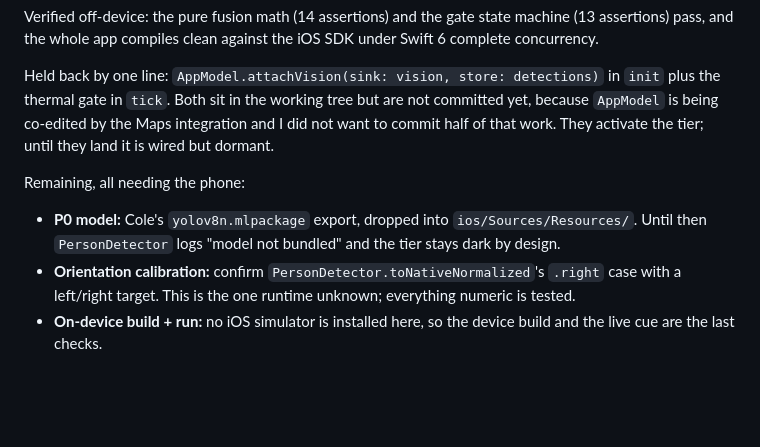
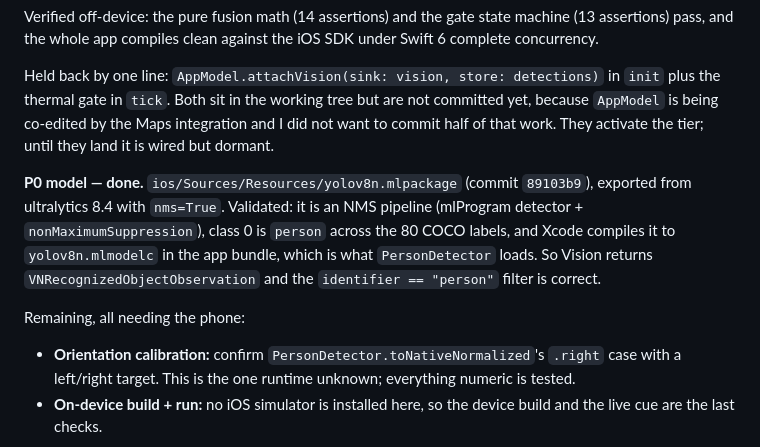
Before and after one commit to Sam-T-G/citrus-squad-x-berkeley-hackathon, a Markdown page: ios/CV-PORT-PLAN.md, the part around the change. Drawn GitHub-style; blank space fills up the shorter version.

Commit message:
Mark P0 model done in CV port plan

```diff
--- a/ios/CV-PORT-PLAN.md
+++ b/ios/CV-PORT-PLAN.md
@@ -24,10 +24,14 @@ thermal gate in `tick`. Both sit in the working tree but are not committed yet,
 is being co-edited by the Maps integration and I did not want to commit half of that work. They
 activate the tier; until they land it is wired but dormant.
 
+**P0 model — done.** `ios/Sources/Resources/yolov8n.mlpackage` (commit `89103b9`), exported from
+ultralytics 8.4 with `nms=True`. Validated: it is an NMS pipeline (mlProgram detector +
+`nonMaximumSuppression`), class 0 is `person` across the 80 COCO labels, and Xcode compiles it to
+`yolov8n.mlmodelc` in the app bundle, which is what `PersonDetector` loads. So Vision returns
+`VNRecognizedObjectObservation` and the `identifier == "person"` filter is correct.
+
 Remaining, all needing the phone:
 
-- **P0 model:** Cole's `yolov8n.mlpackage` export, dropped into `ios/Sources/Resources/`. Until then
-  `PersonDetector` logs "model not bundled" and the tier stays dark by design.
 - **Orientation calibration:** confirm `PersonDetector.toNativeNormalized`'s `.right` case with a
   left/right target. This is the one runtime unknown; everything numeric is tested.
 - **On-device build + run:** no iOS simulator is installed here, so the device build and the live
```
